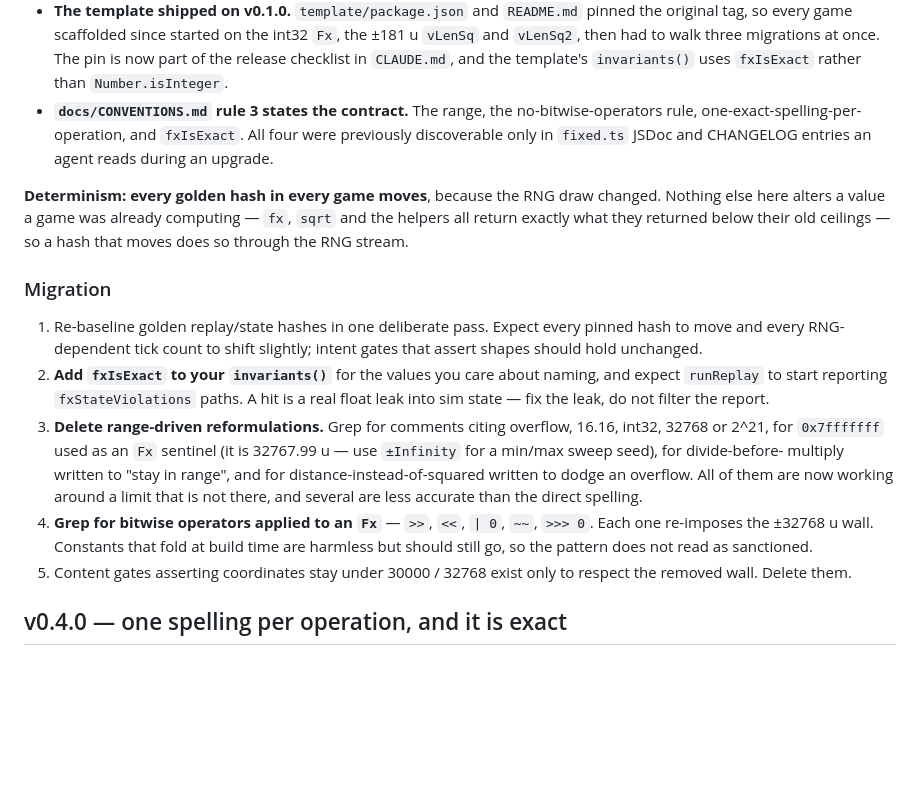
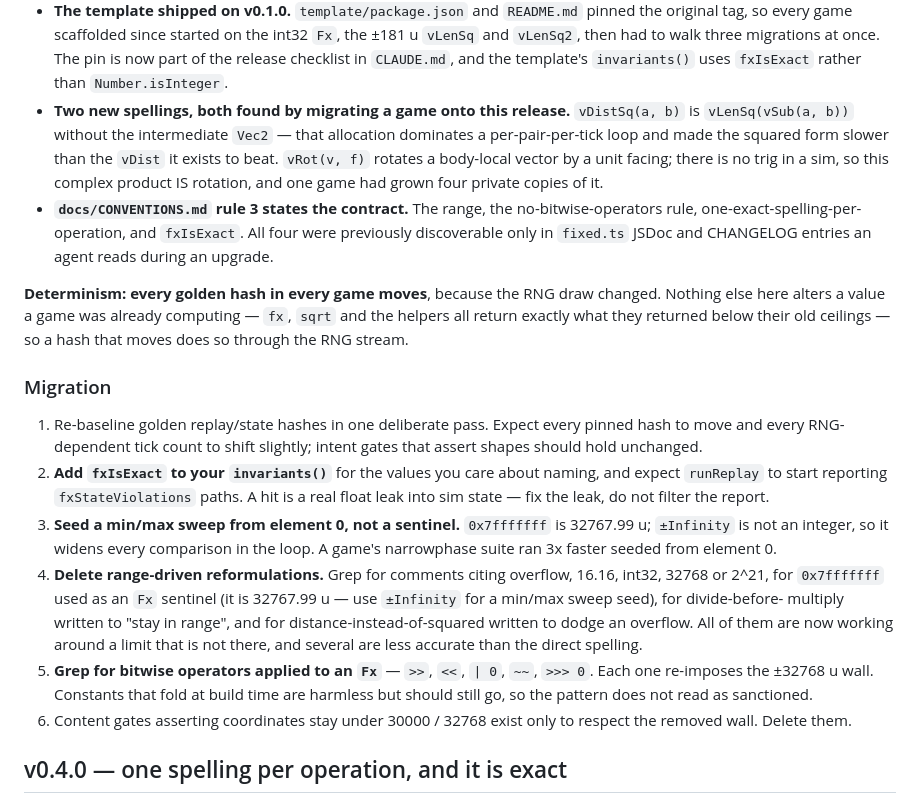
Before and after one commit to rfotino/game-framework, a Markdown page: CHANGELOG.md, the part around the change. Rendered like a GitHub page; blank space fills up the shorter version.

Commit message:
changelog: record vDistSq/vRot and the sweep-seed migration step

```diff
--- a/CHANGELOG.md
+++ b/CHANGELOG.md
@@ -45,6 +45,12 @@ three are on the paths a game reaches for first.
   `Fx`, the ±181 u `vLenSq` and `vLenSq2`, then had to walk three migrations at
   once. The pin is now part of the release checklist in `CLAUDE.md`, and the
   template's `invariants()` uses `fxIsExact` rather than `Number.isInteger`.
+- **Two new spellings, both found by migrating a game onto this release.**
+  `vDistSq(a, b)` is `vLenSq(vSub(a, b))` without the intermediate `Vec2` — that
+  allocation dominates a per-pair-per-tick loop and made the squared form slower
+  than the `vDist` it exists to beat. `vRot(v, f)` rotates a body-local vector by
+  a unit facing; there is no trig in a sim, so this complex product IS rotation,
+  and one game had grown four private copies of it.
 - **`docs/CONVENTIONS.md` rule 3 states the contract.** The range, the
   no-bitwise-operators rule, one-exact-spelling-per-operation, and `fxIsExact`.
   All four were previously discoverable only in `fixed.ts` JSDoc and CHANGELOG
@@ -64,17 +70,20 @@ old ceilings — so a hash that moves does so through the RNG stream.
    naming, and expect `runReplay` to start reporting `fxStateViolations` paths.
    A hit is a real float leak into sim state — fix the leak, do not filter the
    report.
-3. **Delete range-driven reformulations.** Grep for comments citing overflow,
+3. **Seed a min/max sweep from element 0, not a sentinel.** `0x7fffffff` is
+   32767.99 u; `±Infinity` is not an integer, so it widens every comparison in
+   the loop. A game's narrowphase suite ran 3x faster seeded from element 0.
+4. **Delete range-driven reformulations.** Grep for comments citing overflow,
    16.16, int32, 32768 or 2^21, for `0x7fffffff` used as an `Fx` sentinel (it is
    32767.99 u — use `±Infinity` for a min/max sweep seed), for divide-before-
    multiply written to "stay in range", and for distance-instead-of-squared
    written to dodge an overflow. All of them are now working around a limit that
    is not there, and several are less accurate than the direct spelling.
-4. **Grep for bitwise operators applied to an `Fx`** — `>>`, `<<`, `| 0`, `~~`,
+5. **Grep for bitwise operators applied to an `Fx`** — `>>`, `<<`, `| 0`, `~~`,
    `>>> 0`. Each one re-imposes the ±32768 u wall. Constants that fold at build
    time are harmless but should still go, so the pattern does not read as
    sanctioned.
-5. Content gates asserting coordinates stay under 30000 / 32768 exist only to
+6. Content gates asserting coordinates stay under 30000 / 32768 exist only to
    respect the removed wall. Delete them.
 
 ## v0.4.0 — one spelling per operation, and it is exact
```
